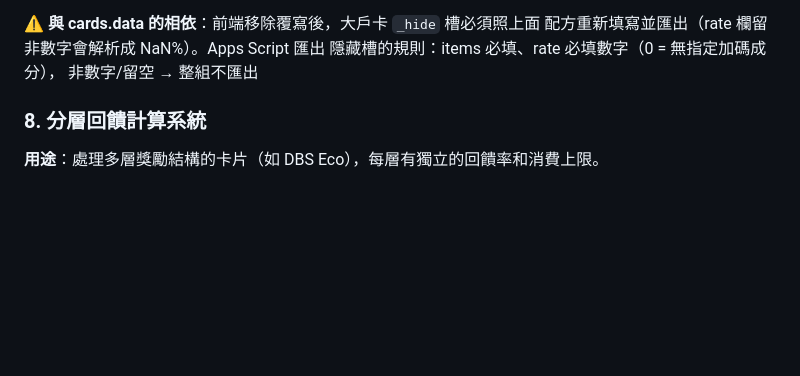
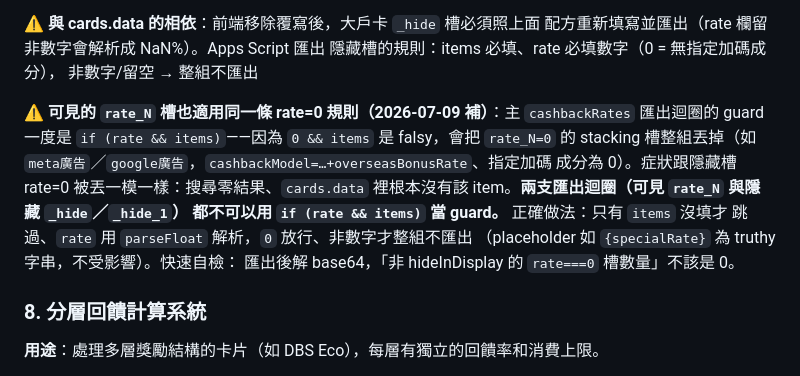
Before and after one commit to issabeloh/pick-my-card, a Markdown page: CLAUDE.md, the part around one of its changes. GitHub-like rendering; blank space fills up the shorter version.

Commit message:
docs(CLAUDE.md)：補記可見 rate_N 槽的 rate=0 匯出陷阱
section 7 原本只寫了隱藏槽的 rate=0 匯出規則。這次補上：主 cashbackRates
匯出迴圈也有同一個坑——`if (rate && items)` 因 `0 && items` 為 falsy，會把
rate_N=0 的 stacking 槽（如 meta廣告／google廣告，指定加碼成分為 0）整組丟掉，
症狀是搜尋零結果、cards.data 裡沒有該 item。明確兩支迴圈都不可用該 guard，
正確做法為 items 必填 + parseFloat/isNaN（0 放行、非數字才跳過），並附快速自檢。

同步更新文件「更新日期」為 2026-07-09。

Co-Authored-By: Claude Opus 4.8 <noreply@anthropic.com>
Claude-Session: https://claude.ai/code/session_0156LY4NFyL4rtWUj9oRcyKT

```diff
--- a/CLAUDE.md
+++ b/CLAUDE.md
@@ -156,6 +156,17 @@ if (!card.specialItems || card.specialItems.length === 0)
 配方重新填寫並匯出（rate 欄留非數字會解析成 NaN%）。Apps Script 匯出
 隱藏槽的規則：items 必填、rate 必填數字（0 = 無指定加碼成分），
 非數字/留空 → 整組不匯出
+
+**⚠️ 可見的 `rate_N` 槽也適用同一條 rate=0 規則（2026-07-09 補）**：主
+`cashbackRates` 匯出迴圈的 guard 一度是 `if (rate && items)`——因為
+`0 && items` 是 falsy，會把 `rate_N=0` 的 stacking 槽整組丟掉（如
+`meta廣告`／`google廣告`，`cashbackModel=…+overseasBonusRate`、指定加碼
+成分為 0）。症狀跟隱藏槽 rate=0 被丟一模一樣：搜尋零結果、`cards.data`
+裡根本沒有該 item。**兩支匯出迴圈（可見 `rate_N` 與隱藏 `_hide`／`_hide_1`）
+都不可以用 `if (rate && items)` 當 guard。** 正確做法：只有 `items` 沒填才
+跳過、`rate` 用 `parseFloat` 解析，`0` 放行、非數字才整組不匯出
+（placeholder 如 `{specialRate}` 為 truthy 字串，不受影響）。快速自檢：
+匯出後解 base64，「非 hideInDisplay 的 `rate===0` 槽數量」不該是 0。
 
 ### 8. 分層回饋計算系統
 
```
Also changed, not shown: other parts of CLAUDE.md (+1 -1 lines).
